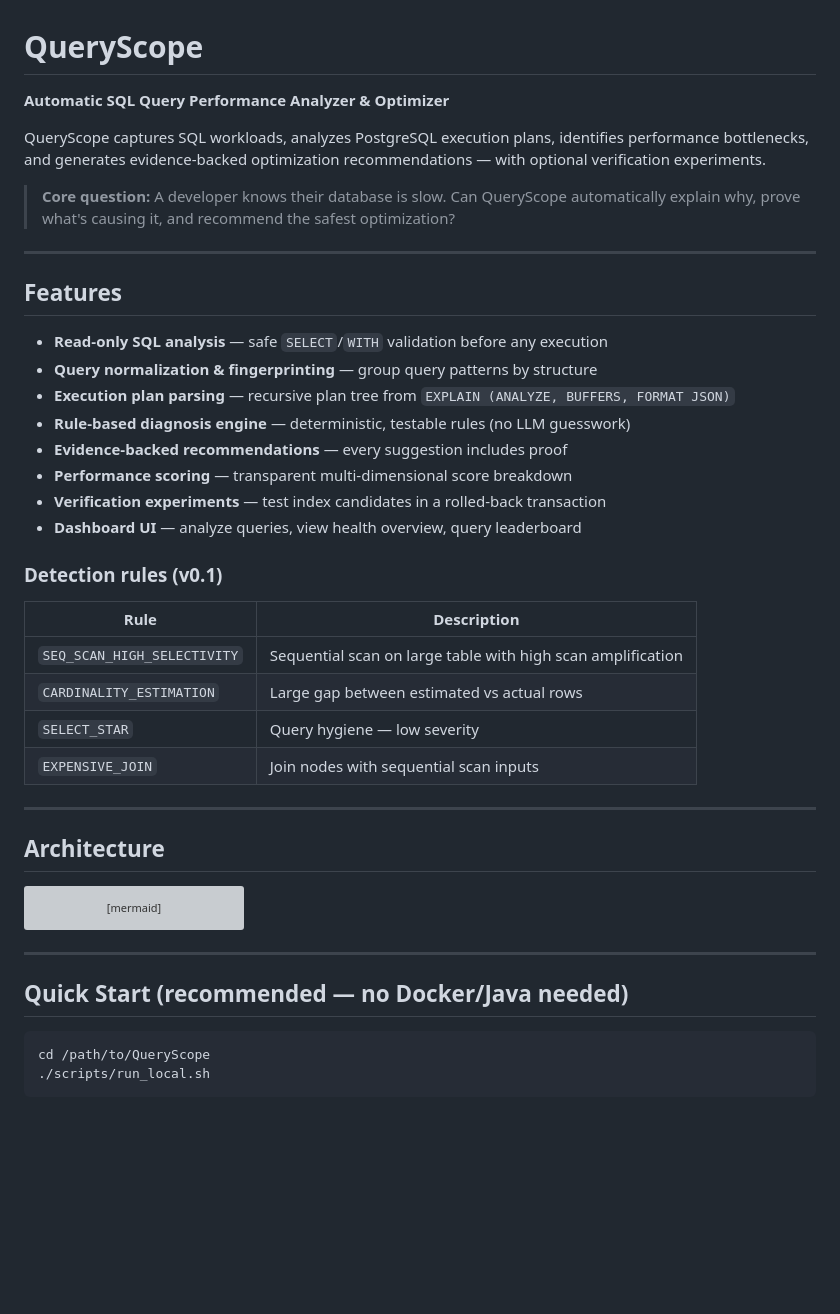
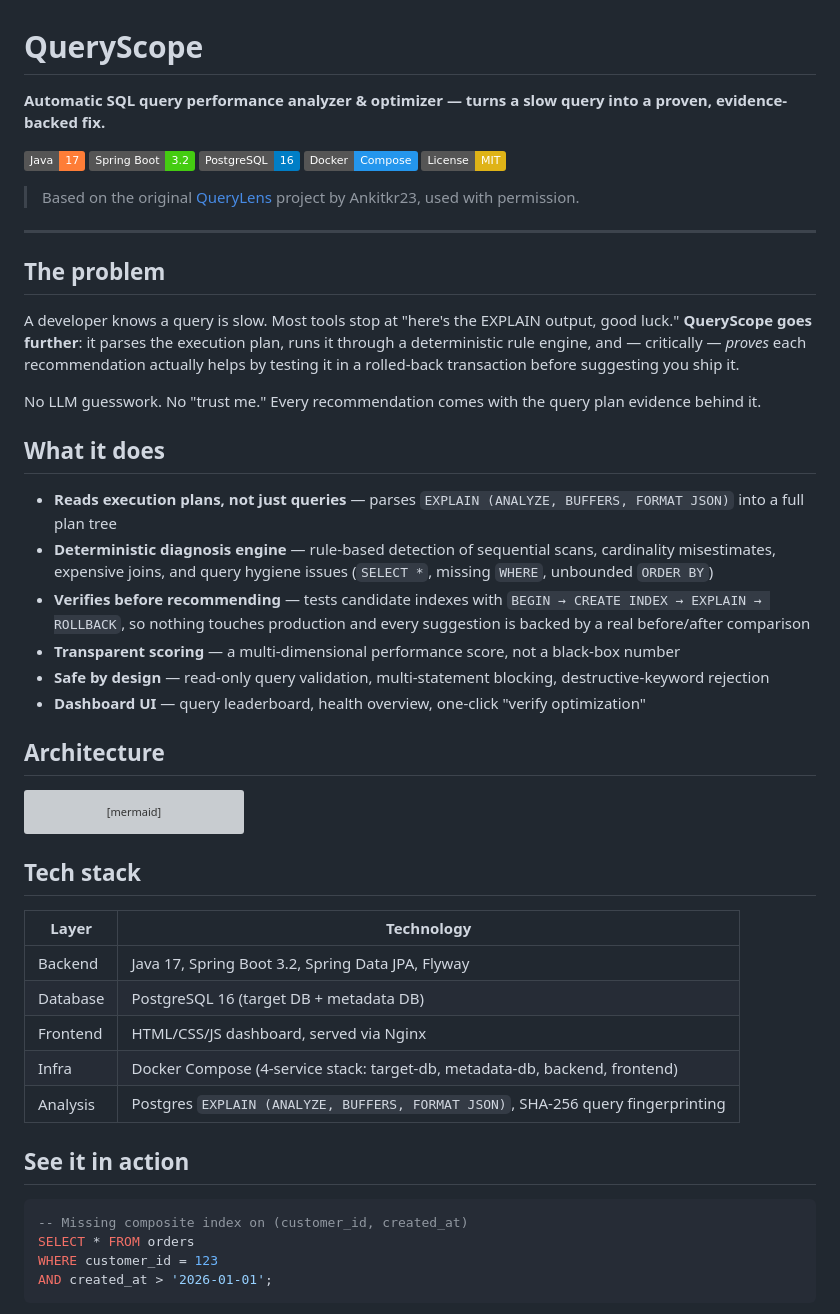
Before and after one commit to Anaghatotade/QueryScope, a Markdown page: README.md, the part around one of its changes. Rendered like a GitHub page; badges without logos; blank space fills up the shorter version; grey boxes are pictures that could not be loaded.

````diff
--- a/README.md
+++ b/README.md
@@ -1,34 +1,31 @@
 # QueryScope
 
-**Automatic SQL Query Performance Analyzer & Optimizer**
+**Automatic SQL query performance analyzer & optimizer — turns a slow query into a proven, evidence-backed fix.**
 
-QueryScope captures SQL workloads, analyzes PostgreSQL execution plans, identifies performance bottlenecks, and generates evidence-backed optimization recommendations — with optional verification experiments.
+[![Java](https://img.shields.io/badge/Java-17-orange)]()
+[![Spring Boot](https://img.shields.io/badge/Spring%20Boot-3.2-brightgreen)]()
+[![PostgreSQL](https://img.shields.io/badge/PostgreSQL-16-blue)]()
+[![Docker](https://img.shields.io/badge/Docker-Compose-2496ED)]()
+[![License: MIT](https://img.shields.io/badge/License-MIT-yellow.svg)](LICENSE)
 
-> **Core question:** A developer knows their database is slow. Can QueryScope automatically explain why, prove what's causing it, and recommend the safest optimization?
+> Based on the original [QueryLens](https://github.com/Ankitkr23/QueryLens) project by Ankitkr23, used with permission.
 
 ---
 
-## Features
+## The problem
 
-- **Read-only SQL analysis** — safe `SELECT`/`WITH` validation before any execution
-- **Query normalization & fingerprinting** — group query patterns by structure
-- **Execution plan parsing** — recursive plan tree from `EXPLAIN (ANALYZE, BUFFERS, FORMAT JSON)`
-- **Rule-based diagnosis engine** — deterministic, testable rules (no LLM guesswork)
-- **Evidence-backed recommendations** — every suggestion includes proof
-- **Performance scoring** — transparent multi-dimensional score breakdown
-- **Verification experiments** — test index candidates in a rolled-back transaction
-- **Dashboard UI** — analyze queries, view health overview, query leaderboard
+A developer knows a query is slow. Most tools stop at "here's the EXPLAIN output, good luck." **QueryScope goes further**: it parses the execution plan, runs it through a deterministic rule engine, and — critically — *proves* each recommendation actually helps by testing it in a rolled-back transaction before suggesting you ship it.
 
-### Detection rules (v0.1)
+No LLM guesswork. No "trust me." Every recommendation comes with the query plan evidence behind it.
 
-| Rule | Description |
-|------|-------------|
-| `SEQ_SCAN_HIGH_SELECTIVITY` | Sequential scan on large table with high scan amplification |
-| `CARDINALITY_ESTIMATION` | Large gap between estimated vs actual rows |
-| `SELECT_STAR` | Query hygiene — low severity |
-| `EXPENSIVE_JOIN` | Join nodes with sequential scan inputs |
+## What it does
 
----
+-  **Reads execution plans, not just queries** — parses `EXPLAIN (ANALYZE, BUFFERS, FORMAT JSON)` into a full plan tree
+-  **Deterministic diagnosis engine** — rule-based detection of sequential scans, cardinality misestimates, expensive joins, and query hygiene issues (`SELECT *`, missing `WHERE`, unbounded `ORDER BY`)
+-  **Verifies before recommending** — tests candidate indexes with `BEGIN → CREATE INDEX → EXPLAIN → ROLLBACK`, so nothing touches production and every suggestion is backed by a real before/after comparison
+-  **Transparent scoring** — a multi-dimensional performance score, not a black-box number
+-  **Safe by design** — read-only query validation, multi-statement blocking, destructive-keyword rejection
+-  **Dashboard UI** — query leaderboard, health overview, one-click "verify optimization"
 
 ## Architecture
 
@@ -82,12 +79,22 @@ flowchart LR
     class E1,E2,E3,E4,E5 verify
 ```
 
----
+## Tech stack
 
-## Quick Start (recommended — no Docker/Java needed)
+| Layer | Technology |
+|---|---|
+| Backend | Java 17, Spring Boot 3.2, Spring Data JPA, Flyway |
+| Database | PostgreSQL 16 (target DB + metadata DB) |
+| Frontend | HTML/CSS/JS dashboard, served via Nginx |
+| Infra | Docker Compose (4-service stack: target-db, metadata-db, backend, frontend) |
+| Analysis | Postgres `EXPLAIN (ANALYZE, BUFFERS, FORMAT JSON)`, SHA-256 query fingerprinting |
 
-```bash
-cd /path/to/QueryScope
-./scripts/run_local.sh
+## See it in action
+
+```sql
+-- Missing composite index on (customer_id, created_at)
+SELECT * FROM orders
+WHERE customer_id = 123
+AND created_at > '2026-01-01';
 ```
 
````
Also changed, not shown: other parts of README.md (+27 -99 lines).
